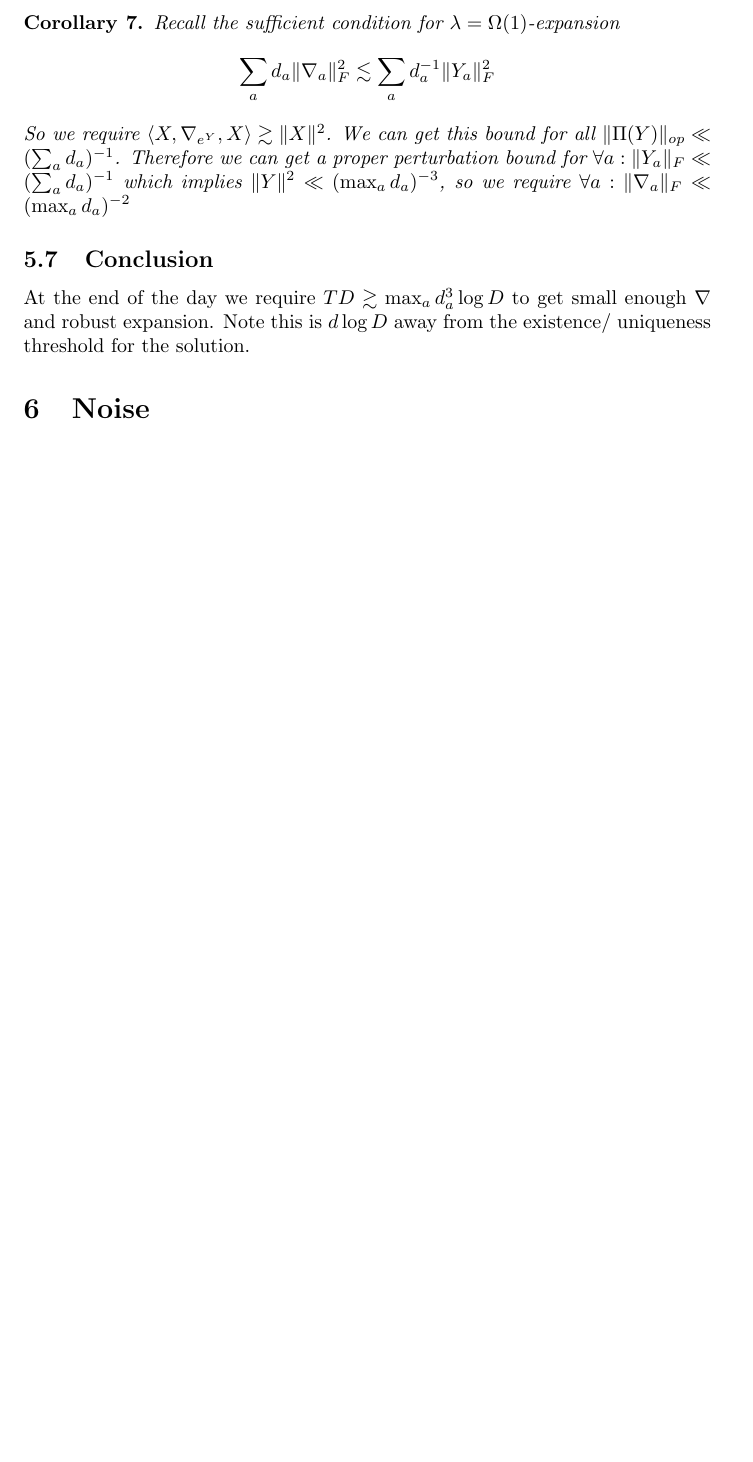
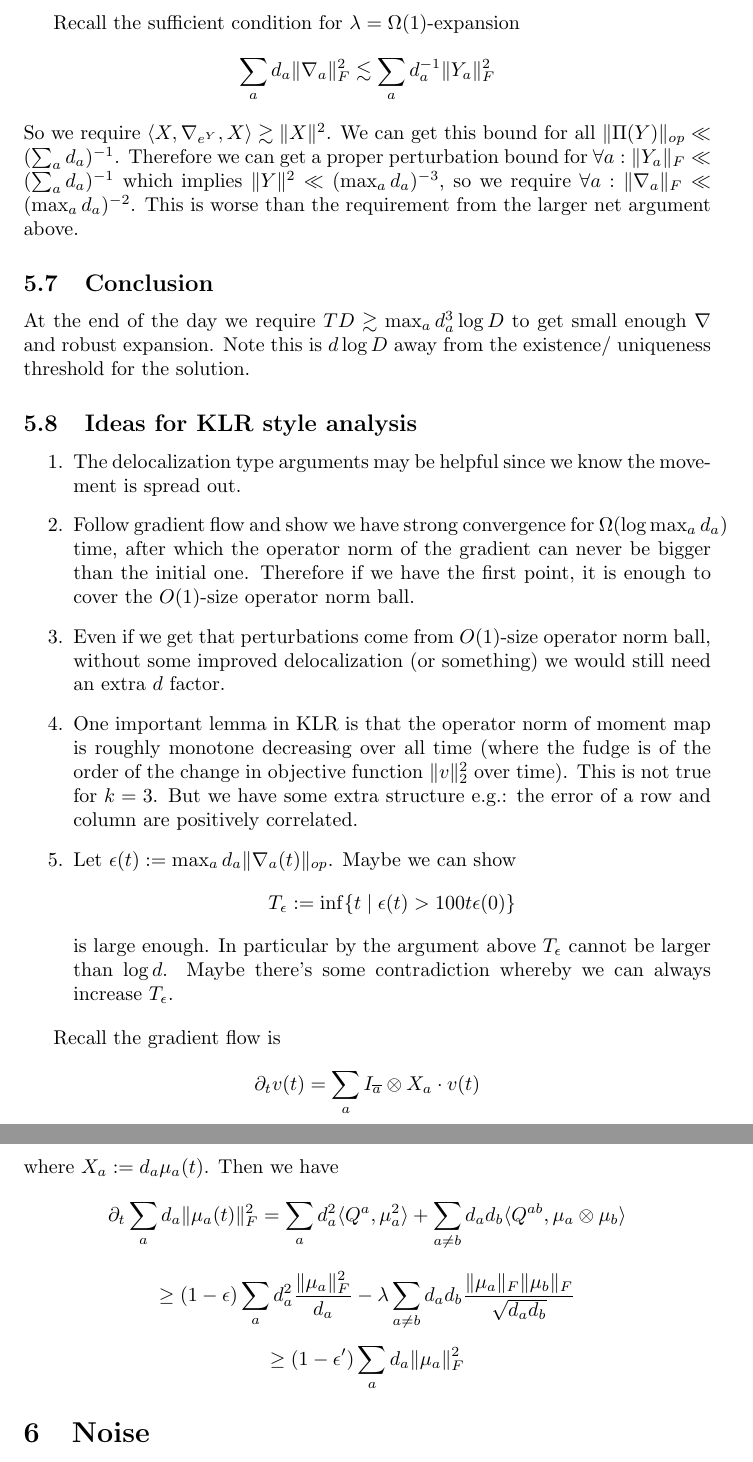
Before and after one commit to colefranks/MatrixNormalShrinkFlop, a LaTeX document (tensor-mle.tex): part of page 18 of 18 before the commit and two parts of pages 18 and 19 of 19 after it, the two joined at a grey line, cut so that both start at the same text, the shorter picture padded with empty space. Compiled offline with pdfLaTeX.

Commit message:
some ideas for KLR style analysis

```diff
--- a/tensor-mle.tex
+++ b/tensor-mle.tex
@@ -610,14 +610,29 @@ Finally note $y^{2} = 1 - x^{2}$ is concave in $x$ and $2(1-x)$ is a tangent lin
 \end{proof}
 
-\begin{corollary}
 Recall the sufficient condition for $\lambda = \Omega(1)$-expansion
 \[ \sum_{a} d_{a} \|\nabla_{a}\|_{F}^{2} \lesssim \sum_{a} d_{a}^{-1} \|Y_{a}\|_{F}^{2}  \]
-So we require $\langle X, \nabla_{e^{Y}}, X \rangle \gtrsim \|X\|^{2}$. We can get this bound for all $\|\Pi(Y)\|_{op} \ll (\sum_{a} d_{a})^{-1}$. Therefore we can get a proper perturbation bound for $\forall a: \|Y_{a}\|_{F} \ll (\sum_{a} d_{a})^{-1}$ which implies $\|Y\|^{2} \ll (\max_{a} d_{a})^{-3}$, so we require $\forall a: \|\nabla_{a}\|_{F} \ll (\max_{a} d_{a})^{-2}$
-\end{corollary}
+So we require $\langle X, \nabla_{e^{Y}}, X \rangle \gtrsim \|X\|^{2}$. We can get this bound for all $\|\Pi(Y)\|_{op} \ll (\sum_{a} d_{a})^{-1}$. Therefore we can get a proper perturbation bound for $\forall a: \|Y_{a}\|_{F} \ll (\sum_{a} d_{a})^{-1}$ which implies $\|Y\|^{2} \ll (\max_{a} d_{a})^{-3}$, so we require $\forall a: \|\nabla_{a}\|_{F} \ll (\max_{a} d_{a})^{-2}$. This is worse than the requirement from the larger net argument above.
 
 \subsection{Conclusion}
 At the end of the day we require $TD \gtrsim \max_{a} d_{a}^{3} \log D$ to get small enough $\nabla$ and robust expansion. Note this is $d \log D$ away from the existence/ uniqueness threshold for the solution.
 
+\subsection{Ideas for KLR style analysis}
+\begin{enumerate}
+    \item The delocalization type arguments may be helpful since we know the movement is spread out.
+    \item Follow gradient flow and show we have strong convergence for $\Omega(\log \max_{a} d_{a})$ time, after which the operator norm of the gradient can never be bigger than the initial one. Therefore if we have the first point, it is enough to cover the $O(1)$-size operator norm ball.
+    \item Even if we get that perturbations come from $O(1)$-size operator norm ball, without some improved delocalization (or something) we would still need an extra $d$ factor.
+    \item One important lemma in KLR is that the operator norm of moment map is roughly monotone decreasing over all time (where the fudge is of the order of the change in objective function $\|v\|_{2}^{2}$ over time). This is not true for $k=3$. But we have some extra structure e.g.: the error of a row and column are positively correlated.
+    \item Let $\epsilon(t) := \max_{a} d_{a} \|\nabla_{a}(t)\|_{op}$. Maybe we can show
+    \[ T_{\epsilon} := \inf \{ t \mid \epsilon(t) > 100 t \epsilon(0) \}  \]
+    is large enough. In particular by the argument above $T_{\epsilon}$ cannot be larger than $\log d$. Maybe there's some contradiction whereby we can always increase $T_{\epsilon}$.
+\end{enumerate}
+
+Recall the gradient flow is
+\[ \partial_{t} v(t) = \sum_{a} I_{\overline{a}} \otimes X_{a} \cdot v(t)   \]
+where $X_{a} := d_{a} \mu_{a}(t)$. Then we have
+\[ \partial_{t} \sum_{a} d_{a} \|\mu_{a}(t)\|_{F}^{2} = \sum_{a} d_{a}^{2} \langle Q^{a}, \mu_{a}^{2} \rangle + \sum_{a \neq b} d_{a} d_{b} \langle Q^{ab}, \mu_{a} \otimes \mu_{b} \rangle  \]
+\[ \geq (1-\epsilon) \sum_{a} d_{a}^{2} \frac{\|\mu_{a}\|_{F}^{2}}{d_{a}} - \lambda \sum_{a \neq b} d_{a} d_{b} \frac{\|\mu_{a}\|_{F} \|\mu_{b}\|_{F}}{\sqrt{d_{a} d_{b}}}   \]
+\[ \geq (1-\epsilon') \sum_{a} d_{a} \|\mu_{a}\|_{F}^{2}   \]
 \section{Noise}
 \TODO{make sure things work under some error in the data}
 
```
Also changed, not shown: tensor-mle.tex (4 more changed lines).
